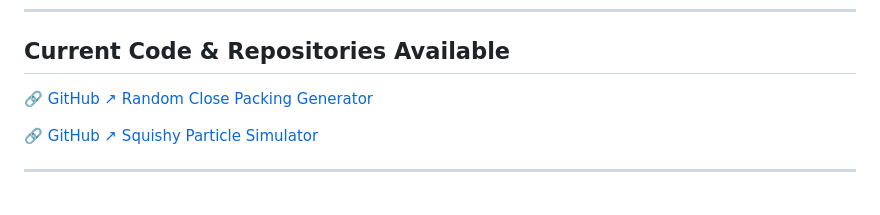
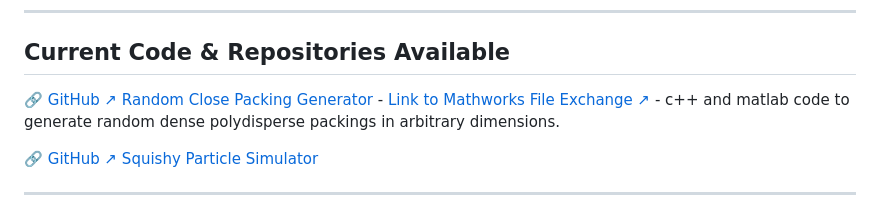
Before and after one commit to KD-physics/KD-physics.github.io, a Markdown page: index.md, the part around the change. Drawn GitHub-style.

```diff
--- a/index.md
+++ b/index.md
@@ -85,7 +85,7 @@ keywords: ["random close packing","jammed state","particle simulator","acoustic
 
 ## Current Code & Repositories Available
 
-🔗 [GitHub ↗ Random Close Packing Generator](https://github.com/KD-physics/RCPGenerator)
+🔗 [GitHub ↗ Random Close Packing Generator](https://github.com/KD-physics/RCPGenerator) - [Link to Mathworks File Exchange ↗](https://www.mathworks.com/matlabcentral/fileexchange/181165-random-close-packing-generator-in-arbitrary-dimensions) - c++ and matlab code to generate random dense polydisperse packings in arbitrary dimensions.
 
 🔗 [GitHub ↗ Squishy Particle Simulator](https://github.com/KD-physics/Squishy-Particle-Simulator)
 
```
